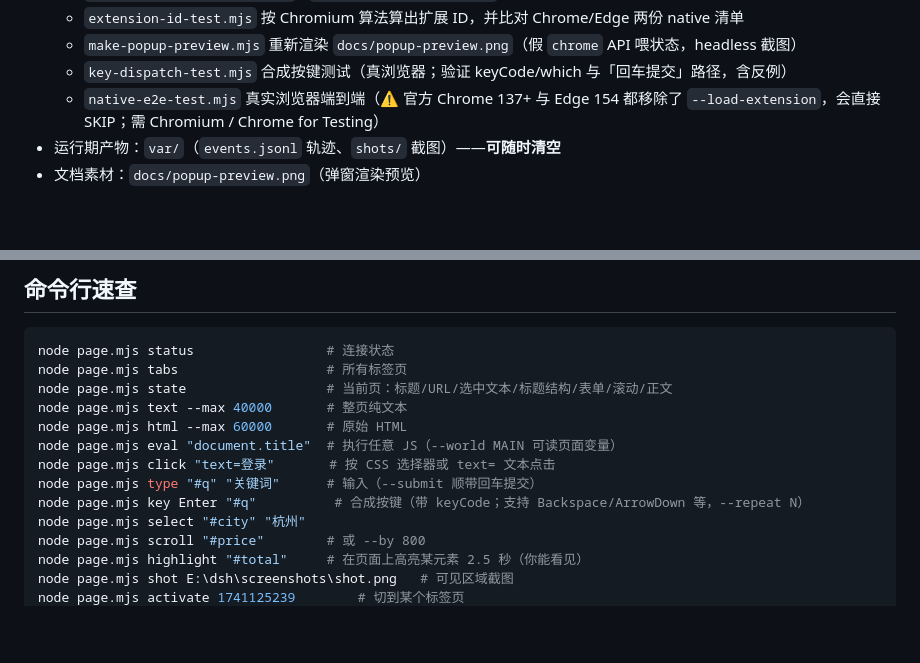
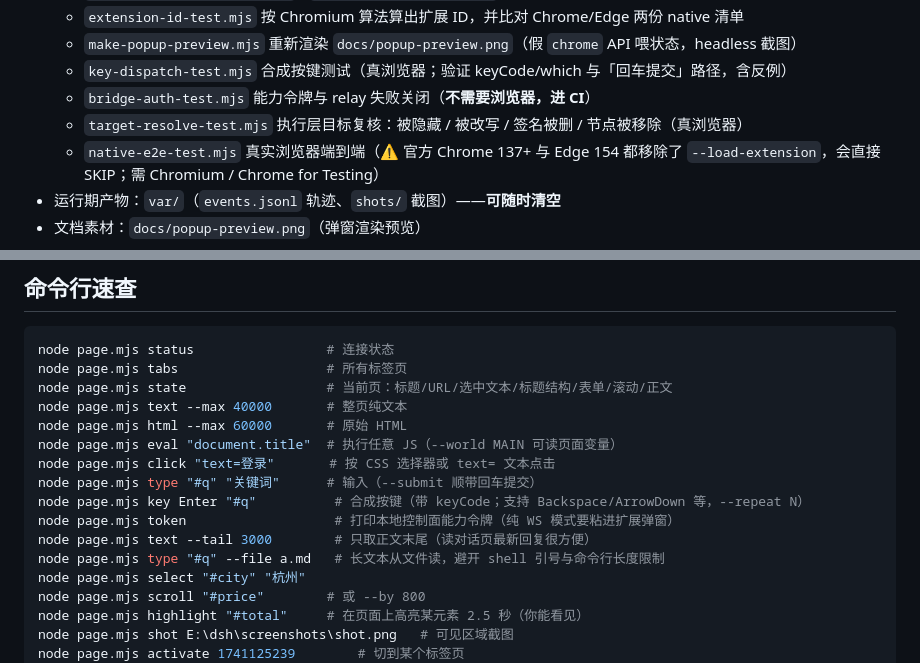
Before and after one commit to fannis9/dsh-page-bridge, a Markdown page: README.md, 2 parts joined by grey strips. Drawn GitHub-style; blank space fills up the shorter version.

```diff
--- a/README.md
+++ b/README.md
@@ -37,6 +37,8 @@
   - `extension-id-test.mjs` 按 Chromium 算法算出扩展 ID，并比对 Chrome/Edge 两份 native 清单
   - `make-popup-preview.mjs` 重新渲染 `docs/popup-preview.png`（假 `chrome` API 喂状态，headless 截图）
   - `key-dispatch-test.mjs` 合成按键测试（真浏览器；验证 keyCode/which 与「回车提交」路径，含反例）
+  - `bridge-auth-test.mjs` 能力令牌与 relay 失败关闭（**不需要浏览器，进 CI**）
+  - `target-resolve-test.mjs` 执行层目标复核：被隐藏 / 被改写 / 签名被删 / 节点被移除（真浏览器）
   - `native-e2e-test.mjs` 真实浏览器端到端（⚠️ 官方 Chrome 137+ 与 Edge 154 都移除了
     `--load-extension`，会直接 SKIP；需 Chromium / Chrome for Testing）
 - 运行期产物：`var/`（`events.jsonl` 轨迹、`shots/` 截图）——**可随时清空**
@@ -114,6 +116,9 @@ node page.mjs eval "document.title"  # 执行任意 JS（--world MAIN 可读页
 node page.mjs click "text=登录"       # 按 CSS 选择器或 text= 文本点击
 node page.mjs type "#q" "关键词"      # 输入（--submit 顺带回车提交）
 node page.mjs key Enter "#q"          # 合成按键（带 keyCode；支持 Backspace/ArrowDown 等，--repeat N）
+node page.mjs token                   # 打印本地控制面能力令牌（纯 WS 模式要粘进扩展弹窗）
+node page.mjs text --tail 3000        # 只取正文末尾（读对话页最新回复很方便）
+node page.mjs type "#q" --file a.md   # 长文本从文件读，避开 shell 引号与命令行长度限制
 node page.mjs select "#city" "杭州"
 node page.mjs scroll "#price"        # 或 --by 800
 node page.mjs highlight "#total"     # 在页面上高亮某元素 2.5 秒（你能看见）
```
Also changed, not shown: other parts of README.md (+26 -0 lines), docs/popup-preview.png, 12 other files.
